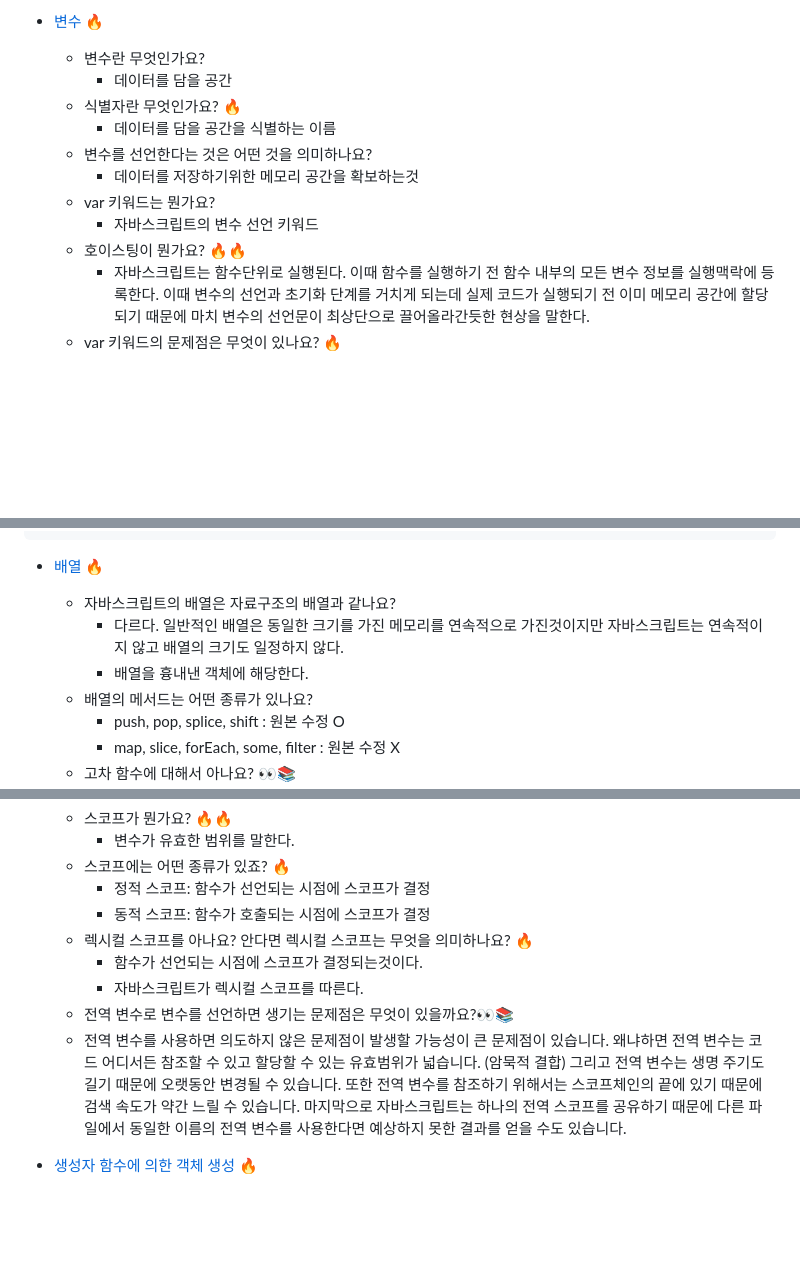
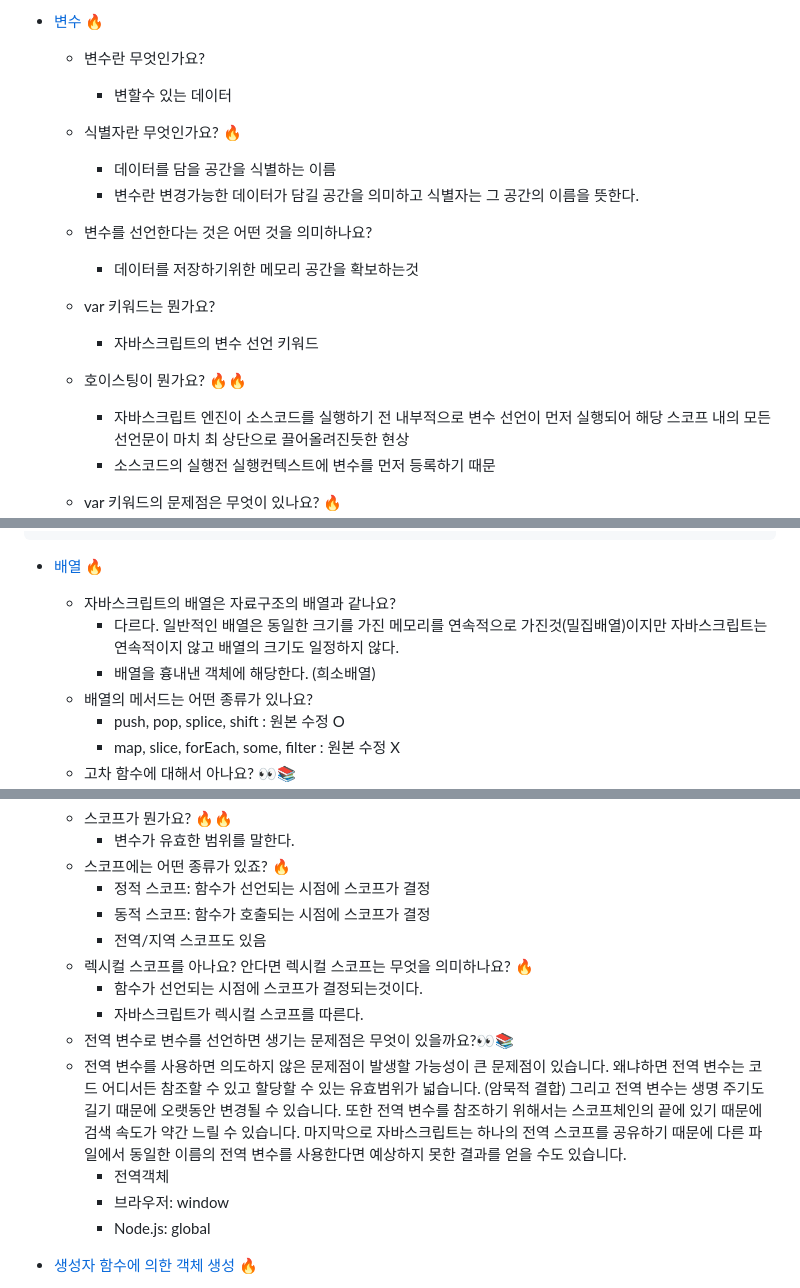
Before and after one commit to KiimDoHyun/frontend-tech-interview, a Markdown page: 기술면접 내 답.md, 3 parts joined by grey strips. GitHub-like rendering; blank space fills up the shorter version.

Commit message:
docs: 기술면접 내 답 업데이트

```diff
--- a/기술면접 내 답.md
+++ b/기술면접 내 답.md
@@ -25,15 +28,19 @@
 -   [변수 🔥](#변수)
 
     -   변수란 무엇인가요?
-        -   데이터를 담을 공간
+        -   변할수 있는 데이터
     -   식별자란 무엇인가요? 🔥
         -   데이터를 담을 공간을 식별하는 이름
+        -   변수란 변경가능한 데이터가 담길 공간을 의미하고 식별자는 그 공간의 이름을 뜻한다.
     -   변수를 선언한다는 것은 어떤 것을 의미하나요?
         -   데이터를 저장하기위한 메모리 공간을 확보하는것
     -   var 키워드는 뭔가요?
         -   자바스크립트의 변수 선언 키워드
     -   호이스팅이 뭔가요? 🔥🔥
-        -   자바스크립트는 함수단위로 실행된다. 이때 함수를 실행하기 전 함수 내부의 모든 변수 정보를 실행맥락에 등록한다. 이때 변수의 선언과 초기화 단계를 거치게 되는데 실제 코드가 실행되기 전 이미 메모리 공간에 할당되기 때문에 마치 변수의 선언문이 최상단으로 끌어올라간듯한 현상을 말한다.
+
+        -   자바스크립트 엔진이 소스코드를 실행하기 전 내부적으로 변수 선언이 먼저 실행되어 해당 스코프 내의 모든 선언문이 마치 최 상단으로 끌어올려진듯한 현상
+        -   소스코드의 실행전 실행컨텍스트에 변수를 먼저 등록하기 때문
+
     -   var 키워드의 문제점은 무엇이 있나요? 🔥
         -   1. 최 상단 범위에서 선언하는 경우 window객체에 변수가 등록된다.
         -   2. 중복 선언이 허용된다.
@@ -148,8 +157,8 @@ console.log(typeof (a + "")); // string
 -   [배열 🔥](#배열)
 
     -   자바스크립트의 배열은 자료구조의 배열과 같나요?
-        -   다르다. 일반적인 배열은 동일한 크기를 가진 메모리를 연속적으로 가진것이지만 자바스크립트는 연속적이지 않고 배열의 크기도 일정하지 않다.
-        -   배열을 흉내낸 객체에 해당한다.
+        -   다르다. 일반적인 배열은 동일한 크기를 가진 메모리를 연속적으로 가진것(밀집배열)이지만 자바스크립트는 연속적이지 않고 배열의 크기도 일정하지 않다.
+        -   배열을 흉내낸 객체에 해당한다. (희소배열)
     -   배열의 메서드는 어떤 종류가 있나요?
         -   push, pop, splice, shift : 원본 수정 O
         -   map, slice, forEach, some, filter : 원본 수정 X
@@ -262,6 +272,7 @@ const function2 = () => { ... } // 함수 표현식
     -   스코프에는 어떤 종류가 있죠? 🔥
         -   정적 스코프: 함수가 선언되는 시점에 스코프가 결정
         -   동적 스코프: 함수가 호출되는 시점에 스코프가 결정
+        -   전역/지역 스코프도 있음
     -   렉시컬 스코프를 아나요? 안다면 렉시컬 스코프는 무엇을 의미하나요? 🔥
         -   함수가 선언되는 시점에 스코프가 결정되는것이다.
         -   자바스크립트가 렉시컬 스코프를 따른다.
@@ -271,6 +282,9 @@ const function2 = () => { ... } // 함수 표현식
         그리고 전역 변수는 생명 주기도 길기 때문에 오랫동안 변경될 수 있습니다.
         또한 전역 변수를 참조하기 위해서는 스코프체인의 끝에 있기 때문에 검색 속도가 약간 느릴 수 있습니다.
         마지막으로 자바스크립트는 하나의 전역 스코프를 공유하기 때문에 다른 파일에서 동일한 이름의 전역 변수를 사용한다면 예상하지 못한 결과를 얻을 수도 있습니다.
+        -   전역객체
+        -   브라우저: window
+        -   Node.js: global
 
 -   [생성자 함수에 의한 객체 생성 🔥](#생성자-함수에-의한-객체-생성)
 
```
Also changed, not shown: other parts of 기술면접 내 답.md (+7 -1 lines).
